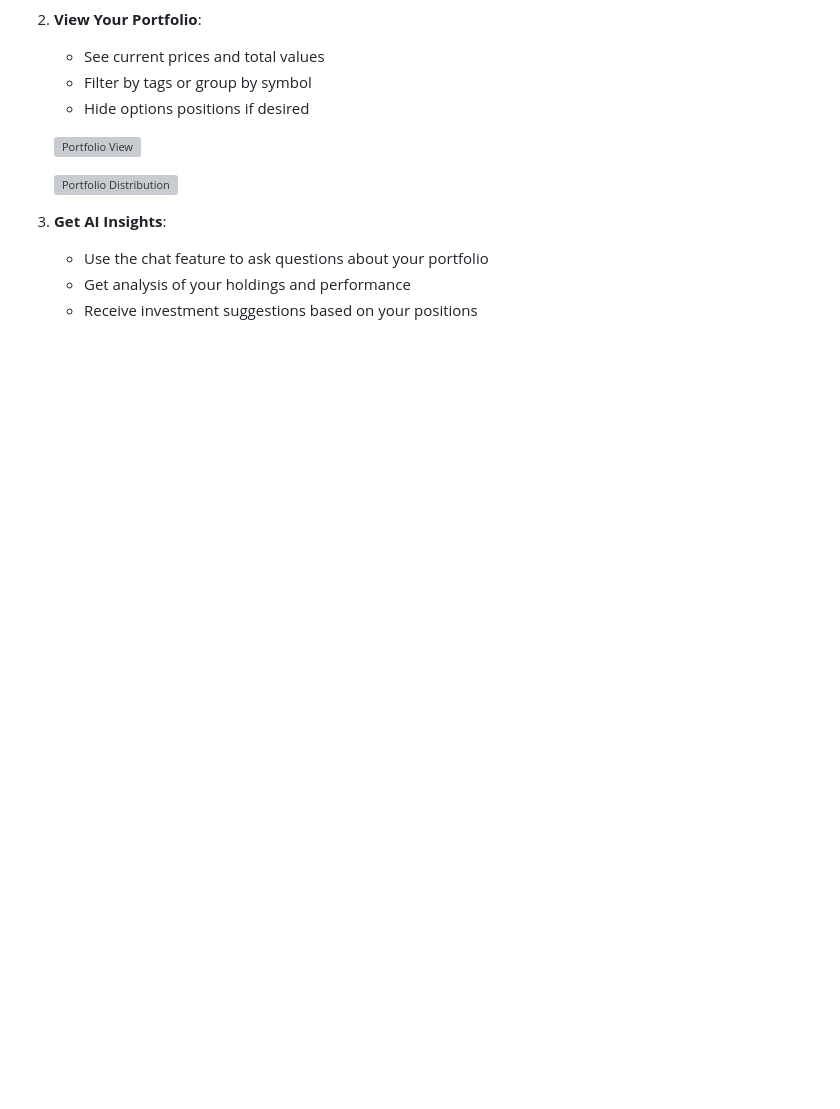
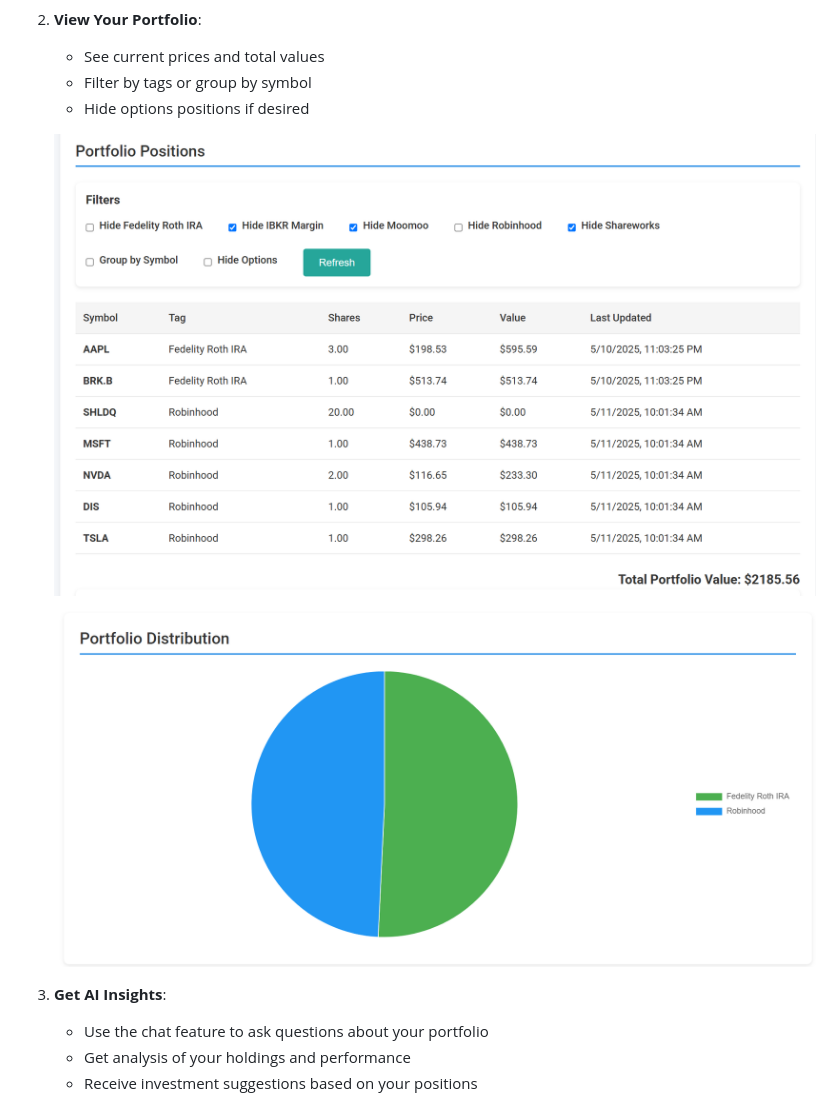
Before and after one commit to fshipy/ChatWallStreet, a Markdown page: README.md, the part around the change. Rendered like a GitHub page; blank space fills up the shorter version; grey boxes are pictures that could not be loaded.

Commit message:
fix demo image path in readme

```diff
--- a/README.md
+++ b/README.md
@@ -73,9 +73,9 @@ A modern web application that uses AI to help you track and analyze your stock p
    - Filter by tags or group by symbol
    - Hide options positions if desired
 
-   ![Portfolio View](docs/demo/profolio%20view.png)
+   ![Portfolio View](docs/demo/porfolio%20view.png)
 
-   ![Portfolio Distribution](docs/demo/profolio%20distribution.png)
+   ![Portfolio Distribution](docs/demo/porfolio%20distribution.png)
 
 3. **Get AI Insights**:
    - Use the chat feature to ask questions about your portfolio
```
